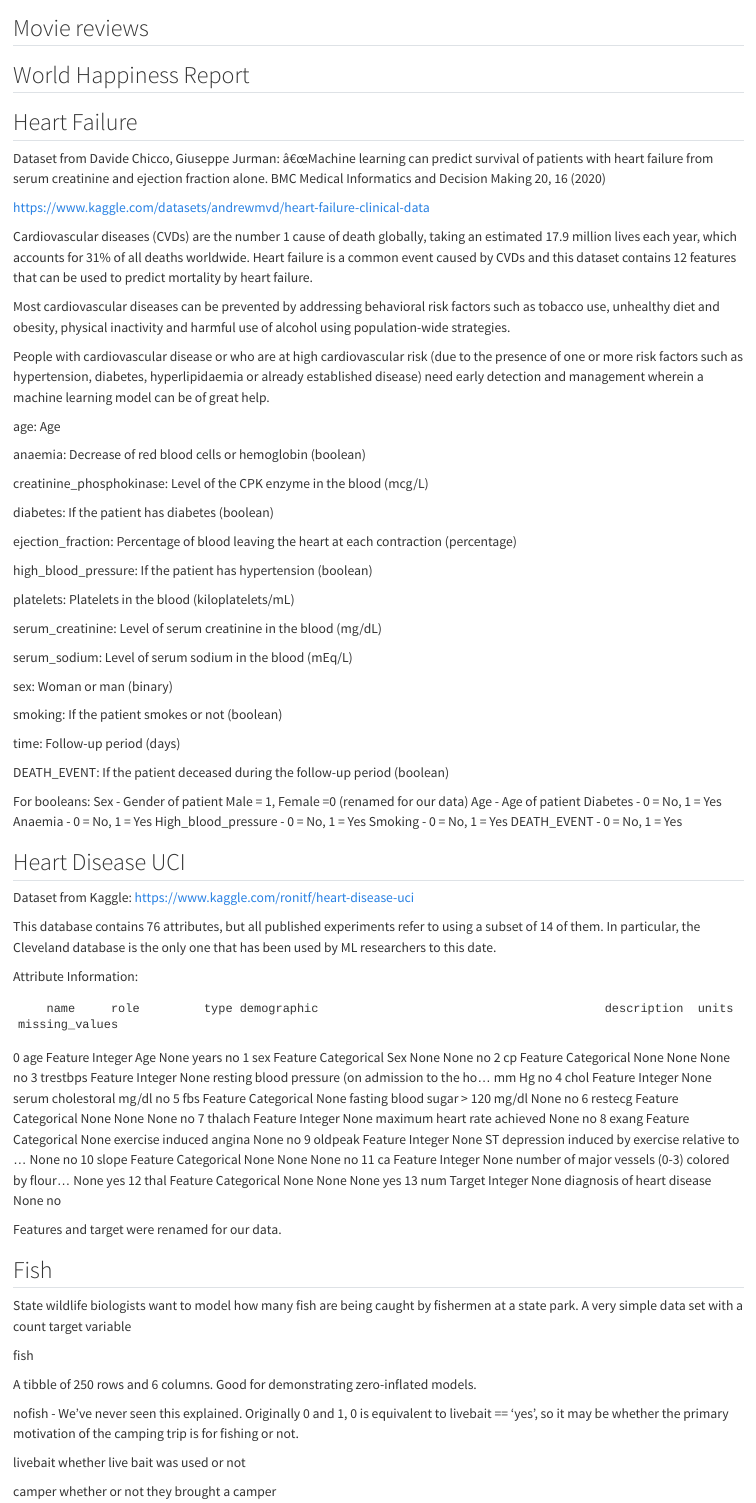
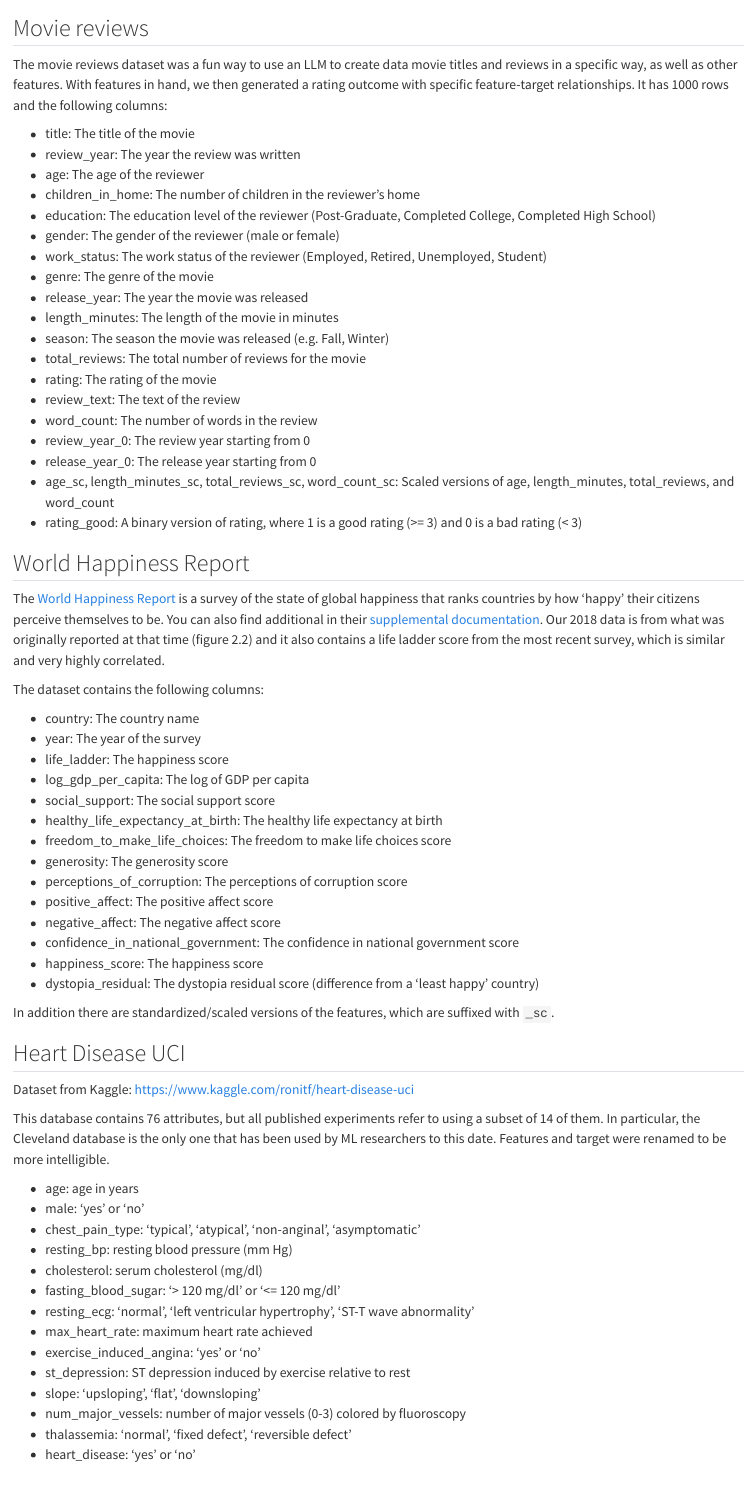
Before and after one commit to m-clark/book-of-models, a Quarto document (dataset_descriptions.qmd): the page in a window 1100 px wide, from 60 px down. Rendered offline with R 4.5, knitr and Pandoc in place of Quarto, with nearby package versions.

Commit message:
latest text edits

```diff
--- a/dataset_descriptions.qmd
+++ b/dataset_descriptions.qmd
@@ -2,6 +2,76 @@
 
 ## Movie reviews {#sec-dd-movie-reviews}
 
+The movie reviews dataset was a fun way to use an LLM to create data movie titles and reviews in a specific way, as well as other features. With features in hand, we then generated a rating outcome with specific feature-target relationships. It has 1000 rows and the following columns:
+
+- title: The title of the movie
+- review_year: The year the review was written
+- age: The age of the reviewer
+- children_in_home: The number of children in the reviewer's home
+- education: The education level of the reviewer (Post-Graduate, Completed College, Completed High School)
+- gender: The gender of the reviewer (male or female)
+- work_status: The work status of the reviewer (Employed, Retired, Unemployed, Student)
+- genre: The genre of the movie
+- release_year: The year the movie was released
+- length_minutes: The length of the movie in minutes
+- season: The season the movie was released (e.g. Fall, Winter)
+- total_reviews: The total number of reviews for the movie
+- rating: The rating of the movie
+- review_text: The text of the review
+- word_count: The number of words in the review
+- review_year_0: The review year starting from 0
+- release_year_0: The release year starting from 0
+- age_sc, length_minutes_sc, total_reviews_sc, word_count_sc: Scaled versions of age, length_minutes, total_reviews, and word_count
+- rating_good: A binary version of rating, where 1 is a good rating (>= 3) and 0 is a bad rating (< 3)
+
+
+
 ## World Happiness Report {#sec-dd-world-happiness-report}
 
-## Heart Failure {#sec-dd-hear-failure}
+The [World Happiness Report](https://worldhappiness.report/) is a survey of the state of global happiness that ranks countries by how 'happy' their citizens perceive themselves to be.  You can also find additional in their [supplemental documentation](https://happiness-report.s3.amazonaws.com/2024/Ch2+Appendix.pdf).  Our 2018 data is from what was originally reported at that time (figure 2.2) and it also contains a life ladder score from the most recent survey, which is similar and very highly correlated.
+
+ The dataset contains the following columns:
+
+- country: The country name
+- year: The year of the survey
+- life_ladder: The happiness score
+- log_gdp_per_capita: The log of GDP per capita
+- social_support: The social support score
+- healthy_life_expectancy_at_birth: The healthy life expectancy at birth
+- freedom_to_make_life_choices: The freedom to make life choices score
+- generosity: The generosity score
+- perceptions_of_corruption: The perceptions of corruption score
+- positive_affect: The positive affect score
+- negative_affect: The negative affect score
+- confidence_in_national_government: The confidence in national government score
+- happiness_score: The happiness score
+- dystopia_residual: The dystopia residual score (difference from a 'least happy' country)
+
+In addition there are standardized/scaled versions of the features, which are suffixed with `_sc`.
+
+
+
+
+
+
+
+## Heart Disease UCI {#sec-dd-heart-disease-uci}
+
+Dataset from Kaggle: https://www.kaggle.com/ronitf/heart-disease-uci
+
+This database contains 76 attributes, but all published experiments refer to using a subset of 14 of them. In particular, the Cleveland database is the only one that has been used by ML researchers to this date. Features and target were renamed to be more intelligible.
+
+- age: age in years
+- male: 'yes' or 'no'
+- chest_pain_type: 'typical', 'atypical', 'non-anginal', 'asymptomatic'
+- resting_bp: resting blood pressure (mm Hg)
+- cholesterol: serum cholesterol (mg/dl)
+- fasting_blood_sugar: '> 120 mg/dl' or '<= 120 mg/dl'
+- resting_ecg: 'normal', 'left ventricular hypertrophy', 'ST-T wave abnormality'
+- max_heart_rate: maximum heart rate achieved
+- exercise_induced_angina: 'yes' or 'no'
+- st_depression: ST depression induced by exercise relative to rest
+- slope: 'upsloping', 'flat', 'downsloping'
+- num_major_vessels: number of major vessels (0-3) colored by fluoroscopy
+- thalassemia: 'normal', 'fixed defect', 'reversible defect'
+- heart_disease: 'yes' or 'no'
@@ -18,7 +108,7 @@ Most cardiovascular diseases can be prevented by addressing behavioral risk fact
 People with cardiovascular disease or who are at high cardiovascular risk (due to the presence of one or more risk factors such as hypertension, diabetes, hyperlipidaemia or already established disease) need early detection and management wherein a machine learning model can be of great help.
 
 
-age: Age
+- age: Age
 
 anaemia: Decrease of red blood cells or hemoglobin (boolean)
 
@@ -53,52 +143,3 @@ High_blood_pressure - 0 = No, 1 = Yes
 Smoking - 0 = No, 1 = Yes
 DEATH_EVENT - 0 = No, 1 = Yes
 
-
-
-
-## Heart Disease UCI {#sec-dd-heart-disease-uci}
-
-Dataset from Kaggle: https://www.kaggle.com/ronitf/heart-disease-uci
-
-This database contains 76 attributes, but all published experiments refer to using a subset of 14 of them. In particular, the Cleveland database is the only one that has been used by ML researchers to this date.
-
-Attribute Information:
-
-        name     role         type demographic                                        description  units missing_values
-0        age  Feature      Integer         Age                                               None  years             no
-1        sex  Feature  Categorical         Sex                                               None   None             no
-2         cp  Feature  Categorical        None                                               None   None             no
-3   trestbps  Feature      Integer        None  resting blood pressure (on admission to the ho...  mm Hg             no
-4       chol  Feature      Integer        None                                  serum cholestoral  mg/dl             no
-5        fbs  Feature  Categorical        None                    fasting blood sugar > 120 mg/dl   None             no
-6    restecg  Feature  Categorical        None                                               None   None             no
-7    thalach  Feature      Integer        None                        maximum heart rate achieved   None             no
-8      exang  Feature  Categorical        None                            exercise induced angina   None             no
-9    oldpeak  Feature      Integer        None  ST depression induced by exercise relative to ...   None             no
-10     slope  Feature  Categorical        None                                               None   None             no
-11        ca  Feature      Integer        None  number of major vessels (0-3) colored by flour...   None            yes
-12      thal  Feature  Categorical        None                                               None   None            yes
-13       num   Target      Integer        None                         diagnosis of heart disease   None             no
-
-
-Features and target were renamed for our data.
-
-
-
-
-## Fish {#sec-dd-fish}
-
-State wildlife biologists want to model how many fish are being caught by fishermen at a state park. A very simple data set with a count target variable
-
-
-fish
-
-A tibble of 250 rows and 6 columns. Good for demonstrating zero-inflated models.
-
-nofish - We've never seen this explained. Originally 0 and 1, 0 is equivalent to livebait == 'yes', so it may be whether the primary motivation of the camping trip is for fishing or not.
-
-livebait
-whether live bait was used or not
-
-camper
-whether or not they brought a camper
```
Also changed, not shown: appendix_placeholder.qmd (+4 -1 lines), danger_zone.qmd (+1 -1 lines), generalized_linear_models.qmd (+2 -5 lines), knowing_models.qmd (+1 -1 lines), linear_models.qmd (+6 -4 lines), machine_learning.qmd (+1 -1 lines), ml_common_models.qmd (+2 -2 lines), ml_more.qmd (+15 -4 lines), references.bib (+34 -17 lines), references.qmd (+6 -4 lines), dataset_descriptions.qmd (30 more changed lines), 1 other file.
